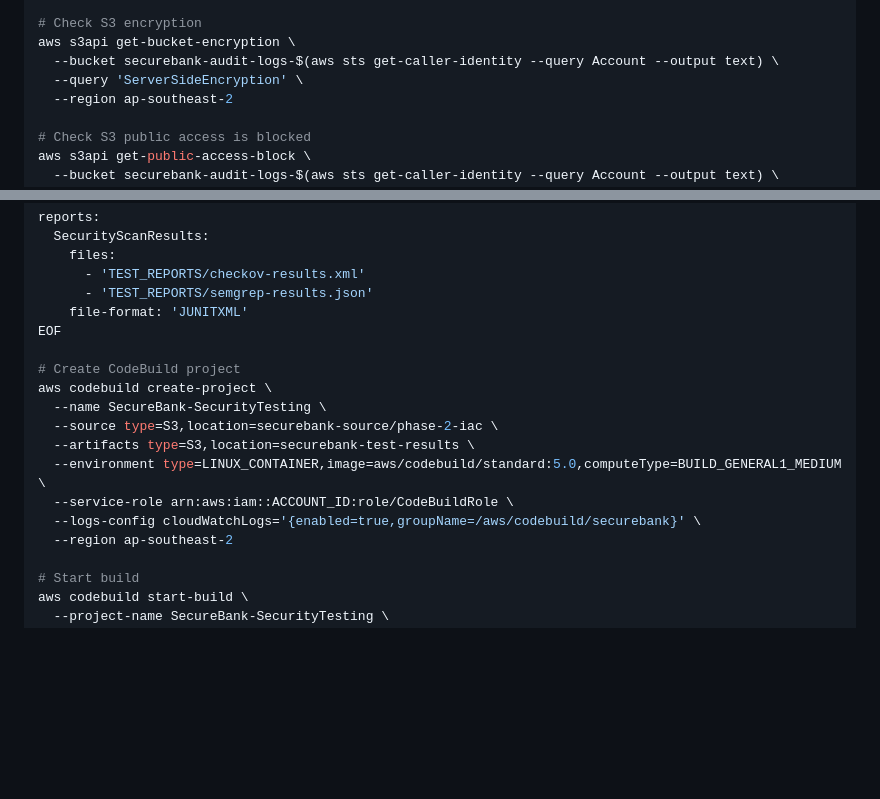
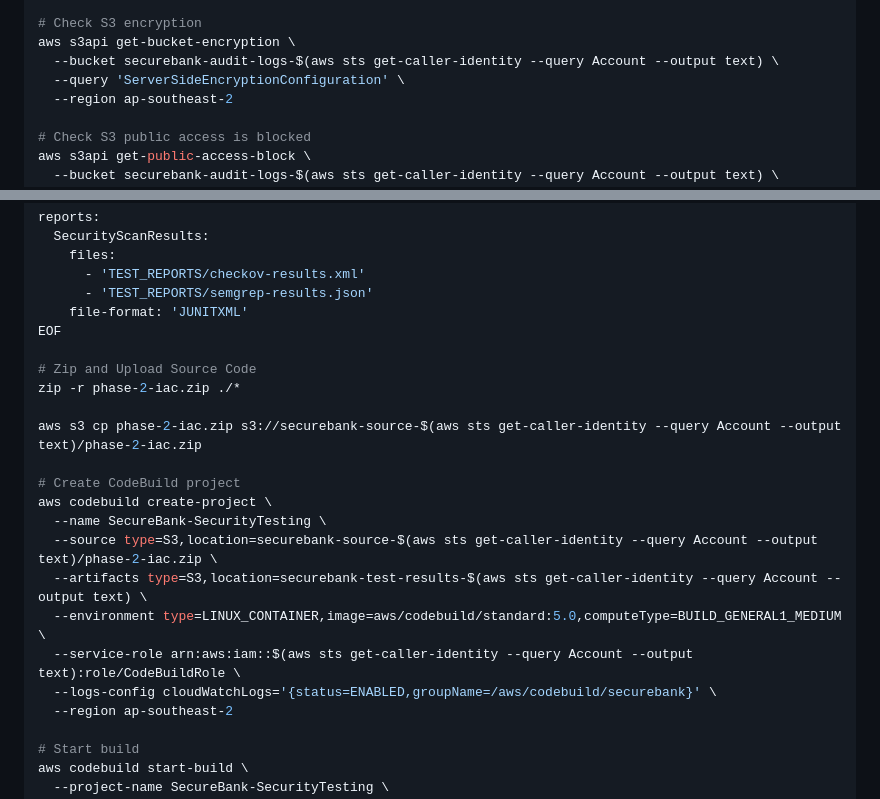
Before and after one commit to michimochi25/COMP3446-demo, a Markdown page: README.md, 2 parts joined by grey strips. Drawn GitHub-style; blank space fills up the shorter version.

Commit message:
latest readme

```diff
--- a/README.md
+++ b/README.md
@@ -195,7 +195,7 @@ aws rds describe-db-instances \
 # Check S3 encryption
 aws s3api get-bucket-encryption \
   --bucket securebank-audit-logs-$(aws sts get-caller-identity --query Account --output text) \
-  --query 'ServerSideEncryption' \
+  --query 'ServerSideEncryptionConfiguration' \
   --region ap-southeast-2
 
 # Check S3 public access is blocked
@@ -303,14 +303,19 @@ reports:
     file-format: 'JUNITXML'
 EOF
 
+# Zip and Upload Source Code
+zip -r phase-2-iac.zip ./*
+
+aws s3 cp phase-2-iac.zip s3://securebank-source-$(aws sts get-caller-identity --query Account --output text)/phase-2-iac.zip
+
 # Create CodeBuild project
 aws codebuild create-project \
   --name SecureBank-SecurityTesting \
-  --source type=S3,location=securebank-source/phase-2-iac \
-  --artifacts type=S3,location=securebank-test-results \
+  --source type=S3,location=securebank-source-$(aws sts get-caller-identity --query Account --output text)/phase-2-iac.zip \
+  --artifacts type=S3,location=securebank-test-results-$(aws sts get-caller-identity --query Account --output text) \
   --environment type=LINUX_CONTAINER,image=aws/codebuild/standard:5.0,computeType=BUILD_GENERAL1_MEDIUM \
-  --service-role arn:aws:iam::ACCOUNT_ID:role/CodeBuildRole \
-  --logs-config cloudWatchLogs='{enabled=true,groupName=/aws/codebuild/securebank}' \
+  --service-role arn:aws:iam::$(aws sts get-caller-identity --query Account --output text):role/CodeBuildRole \
+  --logs-config cloudWatchLogs='{status=ENABLED,groupName=/aws/codebuild/securebank}' \
   --region ap-southeast-2
 
 # Start build
```
Also changed, not shown: other parts of README.md (+1 -1 lines).
